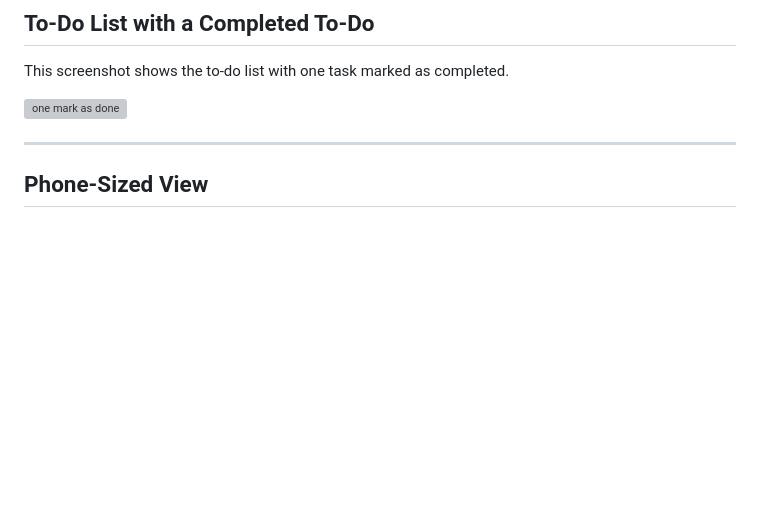
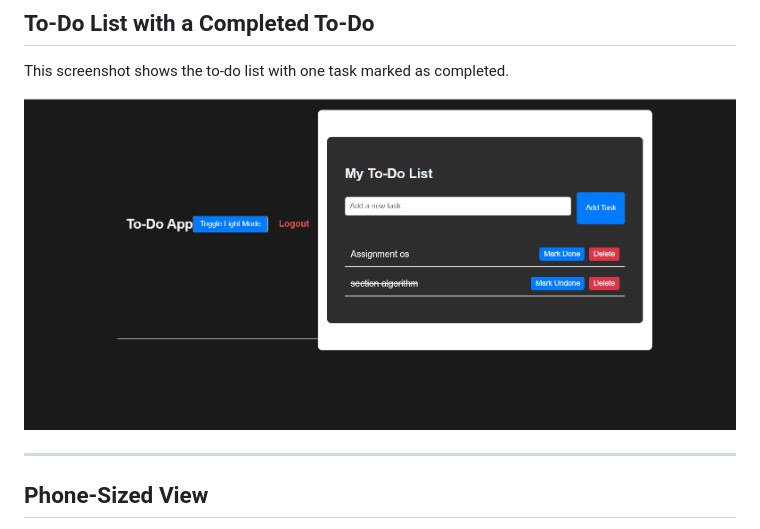
Before and after one commit to farida596/db-lab2-app, a Markdown page: README.md, the part around the change. Rendered like a GitHub page; blank space fills up the shorter version; grey boxes are pictures that could not be loaded.

Commit message:
Fix image link in To-Do List section

```diff
--- a/README.md
+++ b/README.md
@@ -308,7 +308,7 @@ This screenshot shows the login page.
 
 This screenshot shows the to-do list with one task marked as completed.
 
-![one mark as done](screenshots/one%20marked%20as%20done.png)
+![one mark as done](screenshots/one%20mark%20as%20done.png)
 
 ---
 
```
